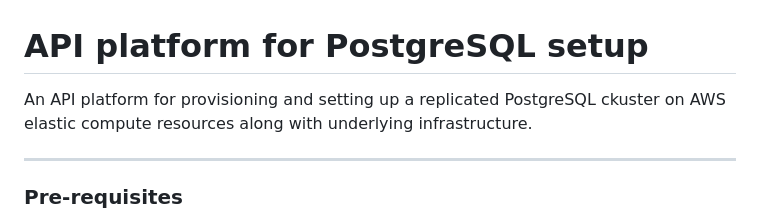
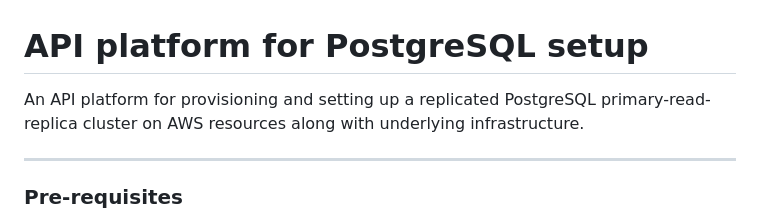
Before and after one commit to Bh-an/chalo_assignment, a Markdown page: README.md, the part around the change. GitHub-like rendering.

```diff
--- a/README.md
+++ b/README.md
@@ -1,6 +1,6 @@
 # API platform for PostgreSQL setup
 
-An API platform for provisioning and setting up a replicated PostgreSQL ckuster on AWS elastic compute resources along with underlying infrastructure.
+An API platform for provisioning and setting up a replicated PostgreSQL primary-read-replica cluster on AWS resources along with underlying infrastructure.
 
 ---
 
```
